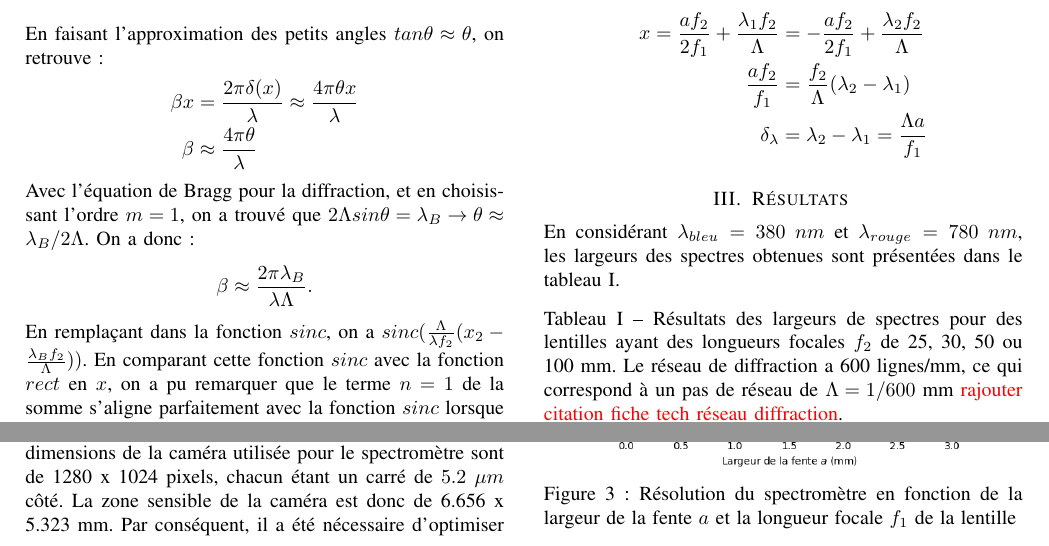
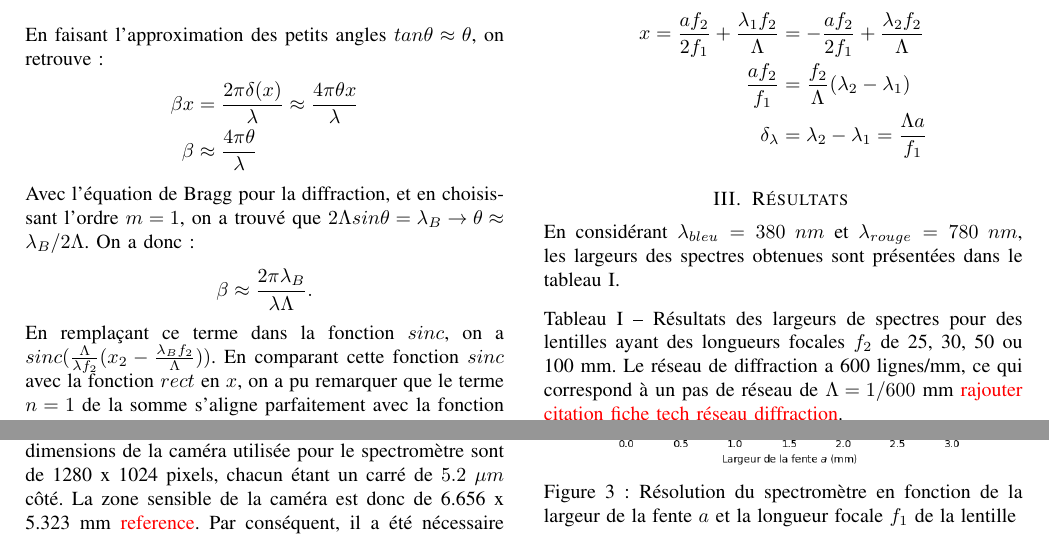
Before and after one commit to emilegp/spectrometer, a LaTeX paper (travail_prep_spectro/rapport_imrad.tex): two parts of page 2 of 3, joined at a grey line, cut so that both start at the same text. Compiled offline with pdfLaTeX.

Commit message:
commentaires ajoutés

```diff
--- a/travail_prep_spectro/rapport_imrad.tex
+++ b/travail_prep_spectro/rapport_imrad.tex
@@ -177,7 +177,7 @@ On a donc:
 \begin{align*}
    \beta&\approx \frac{2\pi\lambda_B}{\lambda\Lambda}.
 \end{align*}
-En remplaçant dans la fonction $sinc$, on a $sinc(\frac{\Lambda}{\lambda f_2}(x_2-\frac{\lambda_B f_2}{\Lambda}))$. En comparant cette
+En remplaçant ce terme dans la fonction $sinc$, on a $sinc(\frac{\Lambda}{\lambda f_2}(x_2-\frac{\lambda_B f_2}{\Lambda}))$. En comparant cette
 fonction $sinc$ avec la fonction $rect$ en $x$, on a pu remarquer que le terme $n=1$ de la somme s'aligne parfaitement
 avec la fonction $sinc$ lorsque $\lambda=\lambda_B$, où $\lambda_B$ est la longueur d'onde de Blaze. Par conséquent, on considère que pour des longueurs d'onde proches
 de $\lambda_B$, l'ordre $n=1$ est aussi suffisament aligné à la fonction $sinc$. La forme de $sinc$ nous a permis d'éliminer tous les autres termes $n\neq1$, et on a obtenu:
@@ -195,7 +195,7 @@ Une contrainte du projet consiste à ce que la largeur du spectre d'ordre 1 capt
 soit d'une largeur équivalente ou légèrement inférieure à la largeur de la caméra. Mathématiquement, ceci correspond à
 $x(\lambda_{bleu})-x(\lambda_{rouge})\leq D_{cam}$. On a pu approximer que $x(\lambda)$ correspond au terme de décalage
 de la fonction $rect$ en $x$. Les dimensions de la caméra utilisée pour le spectromètre sont de 1280 x 1024 pixels, chacun étant un carré de
-$5.2\ \mu m$ côté. La zone sensible de la caméra est donc de 6.656 x 5.323 mm. Par conséquent, il a été nécessaire d'optimiser la relation suivante
+$5.2\ \mu m$ côté. La zone sensible de la caméra est donc de 6.656 x 5.323 mm \textcolor{red}{reference}. Par conséquent, il a été nécessaire d'optimiser la relation suivante
 en fonction des lentilles disponibles (25, 30, 50 ou 100 mm de longueur focale):
 \begin{align*}
     \frac{f_2}{\Lambda}(\lambda_{bleu}-\lambda_{rouge})\leq 6.656\ mm.
```
